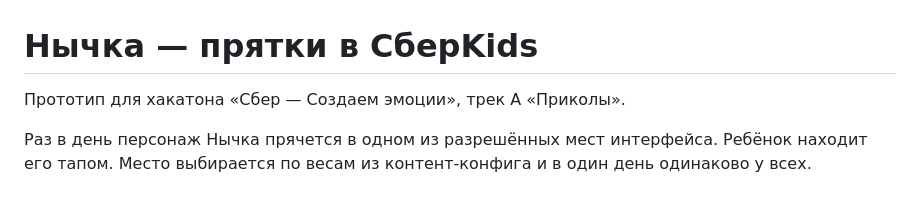
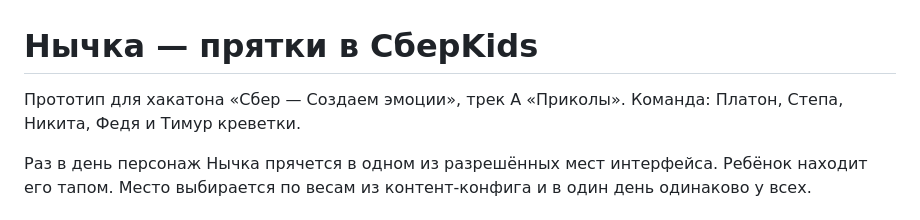
Before and after one commit to PlatonPerk/Hide-and-seek, a Markdown page: README.md, the part around the change. Drawn GitHub-style.

Commit message:
Update README with team member information
Added team member names to the README.

```diff
--- a/README.md
+++ b/README.md
@@ -1,6 +1,7 @@
 # Нычка — прятки в СберKids
 
 Прототип для хакатона «Сбер — Создаем эмоции», трек A «Приколы».
+Команда: Платон, Степа, Никита, Федя и Тимур креветки.
 
 Раз в день персонаж Нычка прячется в одном из разрешённых мест интерфейса. Ребёнок находит его тапом.
 Место выбирается по весам из контент-конфига и в один день одинаково у всех.
```
